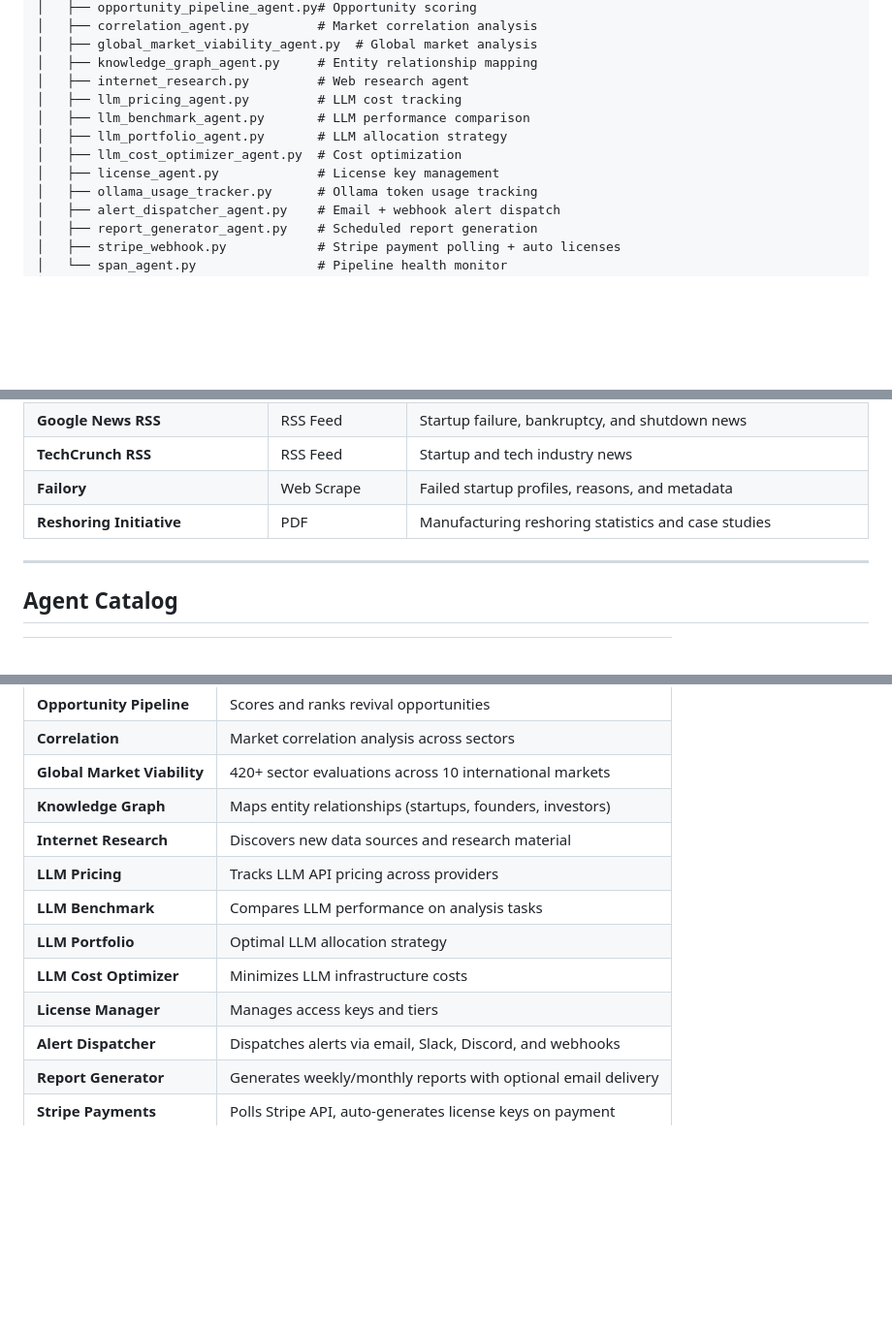
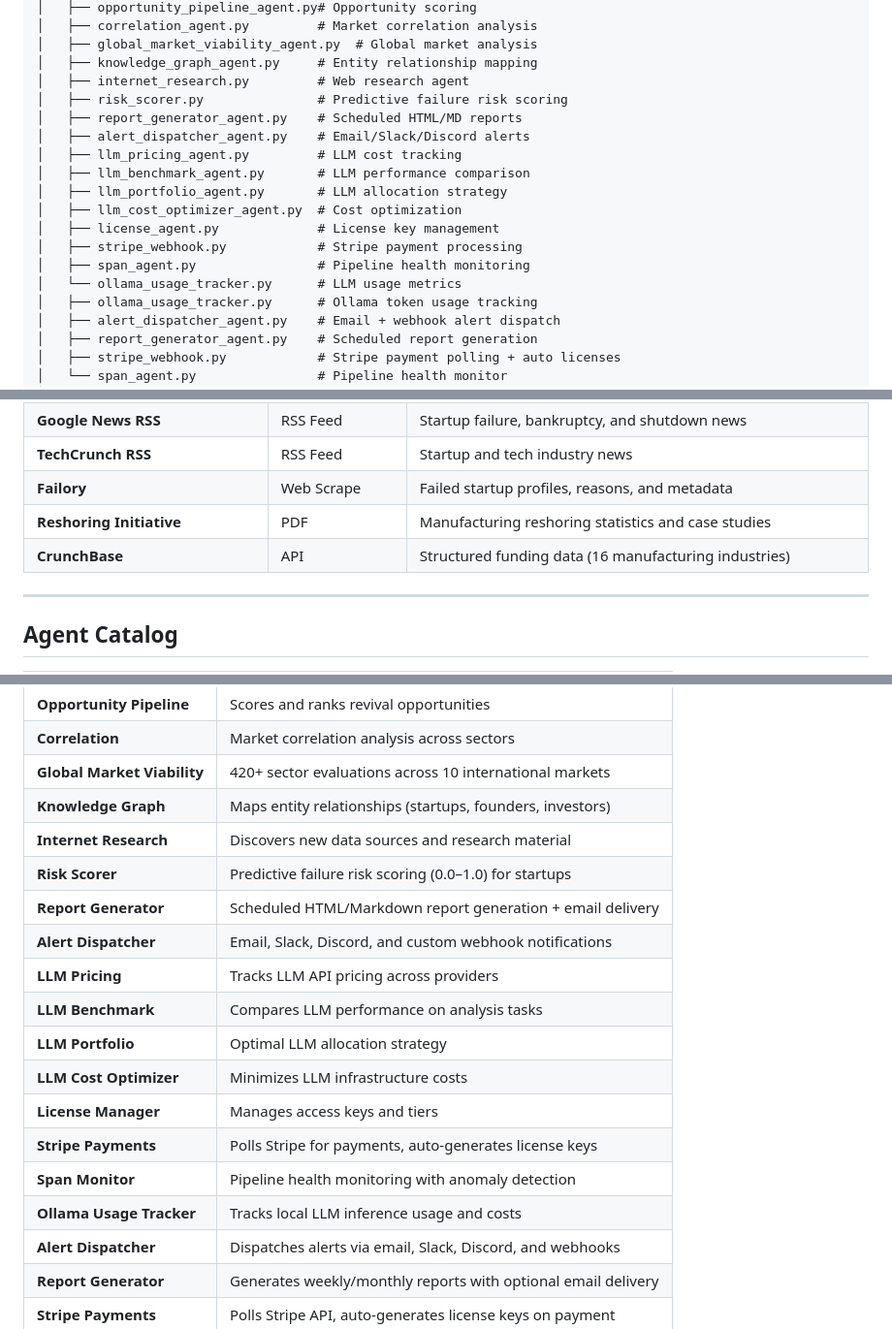
Before and after one commit to gokul-koduri/start, a Markdown page: README.md, 3 parts joined by grey strips. Shown at 97% size. GitHub-like rendering; blank space fills up the shorter version.

```diff
--- a/README.md
+++ b/README.md
@@ -112,11 +112,17 @@ Startup_Research_Report/
 │   ├── global_market_viability_agent.py  # Global market analysis
 │   ├── knowledge_graph_agent.py     # Entity relationship mapping
 │   ├── internet_research.py         # Web research agent
+│   ├── risk_scorer.py               # Predictive failure risk scoring
+│   ├── report_generator_agent.py    # Scheduled HTML/MD reports
+│   ├── alert_dispatcher_agent.py    # Email/Slack/Discord alerts
 │   ├── llm_pricing_agent.py         # LLM cost tracking
 │   ├── llm_benchmark_agent.py       # LLM performance comparison
 │   ├── llm_portfolio_agent.py       # LLM allocation strategy
 │   ├── llm_cost_optimizer_agent.py  # Cost optimization
 │   ├── license_agent.py             # License key management
+│   ├── stripe_webhook.py            # Stripe payment processing
+│   ├── span_agent.py                # Pipeline health monitoring
+│   └── ollama_usage_tracker.py      # LLM usage metrics
 │   ├── ollama_usage_tracker.py      # Ollama token usage tracking
 │   ├── alert_dispatcher_agent.py    # Email + webhook alert dispatch
 │   ├── report_generator_agent.py    # Scheduled report generation
@@ -351,6 +357,7 @@ The interactive HTML dashboard is generated by the dashboard agent and deployed
 | **TechCrunch RSS**        | RSS Feed   | Startup and tech industry news                     |
 | **Failory**               | Web Scrape | Failed startup profiles, reasons, and metadata     |
 | **Reshoring Initiative**  | PDF        | Manufacturing reshoring statistics and case studies |
+| **CrunchBase**            | API        | Structured funding data (16 manufacturing industries) |
 
 ---
 
@@ -375,11 +382,17 @@ The interactive HTML dashboard is generated by the dashboard agent and deployed
 | **Global Market Viability**  | 420+ sector evaluations across 10 international markets     |
 | **Knowledge Graph**          | Maps entity relationships (startups, founders, investors)   |
 | **Internet Research**        | Discovers new data sources and research material            |
+| **Risk Scorer**              | Predictive failure risk scoring (0.0–1.0) for startups      |
+| **Report Generator**         | Scheduled HTML/Markdown report generation + email delivery  |
+| **Alert Dispatcher**         | Email, Slack, Discord, and custom webhook notifications     |
 | **LLM Pricing**              | Tracks LLM API pricing across providers                     |
 | **LLM Benchmark**            | Compares LLM performance on analysis tasks                  |
 | **LLM Portfolio**            | Optimal LLM allocation strategy                             |
 | **LLM Cost Optimizer**       | Minimizes LLM infrastructure costs                          |
 | **License Manager**          | Manages access keys and tiers                               |
+| **Stripe Payments**          | Polls Stripe for payments, auto-generates license keys       |
+| **Span Monitor**             | Pipeline health monitoring with anomaly detection            |
+| **Ollama Usage Tracker**     | Tracks local LLM inference usage and costs                   |
 | **Alert Dispatcher**         | Dispatches alerts via email, Slack, Discord, and webhooks    |
 | **Report Generator**         | Generates weekly/monthly reports with optional email delivery |
 | **Stripe Payments**          | Polls Stripe API, auto-generates license keys on payment    |
```
Also changed, not shown: other parts of README.md (+73 -1 lines).
